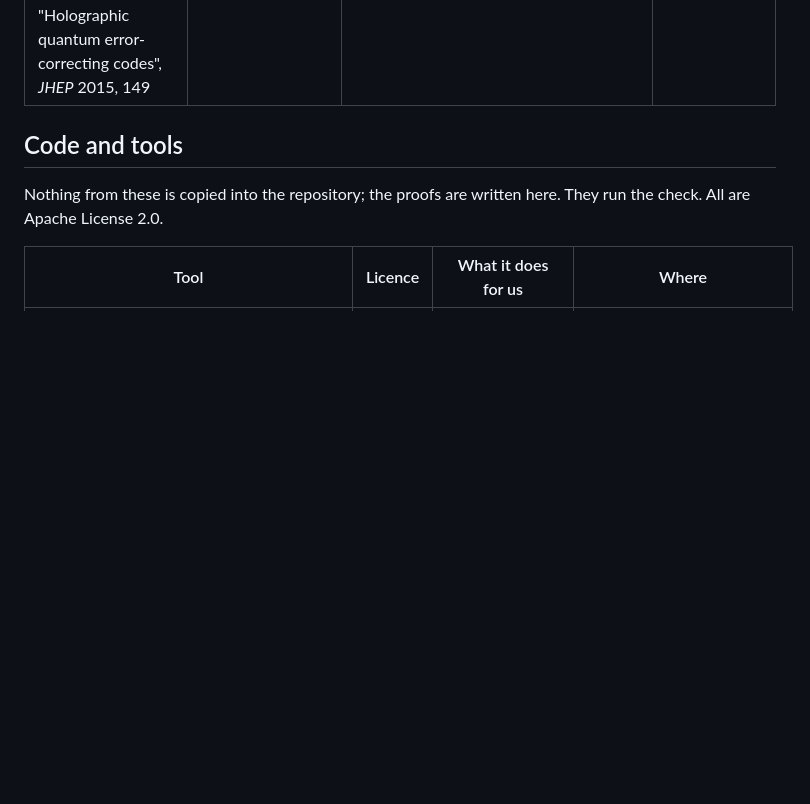
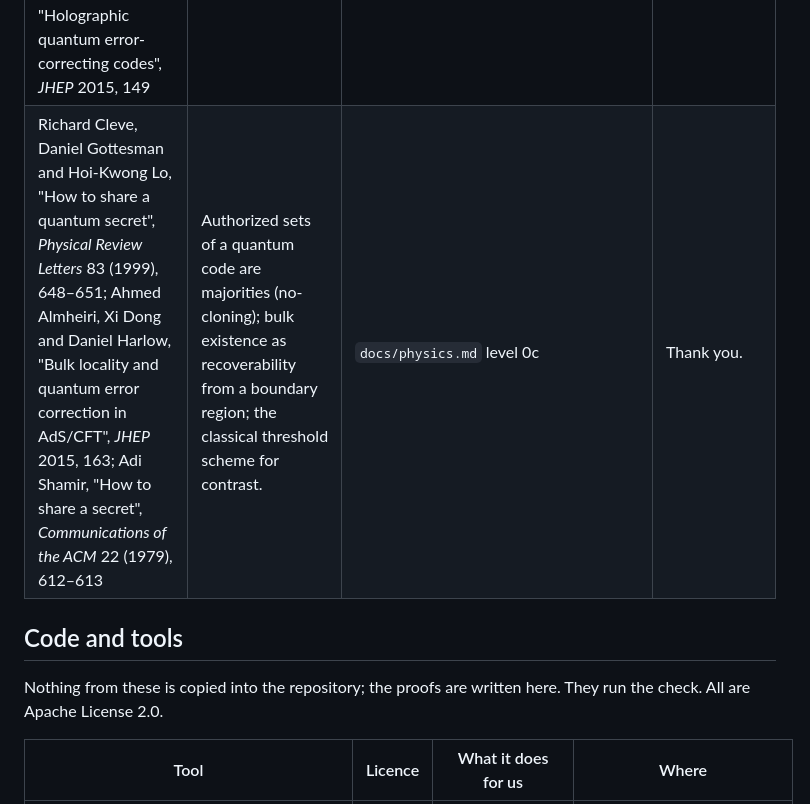
Before and after one commit to StevenHrovat/gravity, a Markdown page: docs/acknowledgements.md, the part around the change. Rendered like a GitHub page; blank space fills up the shorter version.

```diff
--- a/docs/acknowledgements.md
+++ b/docs/acknowledgements.md
@@ -38,6 +38,7 @@ Ideas and papers are not licensed and need no licence; they are cited and thanke
 | Richard Arnowitt, Stanley Deser and Charles W. Misner, "The dynamics of general relativity" (1962); the tetrad formalism (Elie Cartan 1922; Albert Einstein 1928) | The lapse as the owner's refresh rate; the metric as the product of frame vectors as the owner's bounding vectors. | `docs/physics.md` level 1 | Thank you. |
 | Carlo Rovelli and Lee Smolin, "Discreteness of area and volume in quantum gravity", *Nuclear Physics B* 442 (1995), 593–619; Krzysztof A. Meissner, "Black hole entropy in loop quantum gravity", *Classical and Quantum Gravity* 21 (2004), 5245 | The area spectrum and the Immirzi parameter the system lacks. | `docs/physics.md` level 4 | Thank you. |
 | Mark Van Raamsdonk, "Building up spacetime with quantum entanglement", *General Relativity and Gravitation* 42 (2010), 2323–2329; Brian Swingle, "Entanglement renormalization and holography", *Physical Review D* 86 (2012), 065007; Fernando Pastawski, Beni Yoshida, Daniel Harlow and John Preskill, "Holographic quantum error-correcting codes", *JHEP* 2015, 149 | Space from the hierarchy of entanglement; a hierarchical tensor network as geometry; a region's information bounded by the minimal cut: the owner's existence space and min-leakage arrangement in quantum words. | `docs/physics.md` level 0b | Thank you. |
+| Richard Cleve, Daniel Gottesman and Hoi-Kwong Lo, "How to share a quantum secret", *Physical Review Letters* 83 (1999), 648–651; Ahmed Almheiri, Xi Dong and Daniel Harlow, "Bulk locality and quantum error correction in AdS/CFT", *JHEP* 2015, 163; Adi Shamir, "How to share a secret", *Communications of the ACM* 22 (1979), 612–613 | Authorized sets of a quantum code are majorities (no-cloning); bulk existence as recoverability from a boundary region; the classical threshold scheme for contrast. | `docs/physics.md` level 0c | Thank you. |
 
 ## Code and tools
 
```
Also changed, not shown: docs/physics.md (+19 -0 lines).
